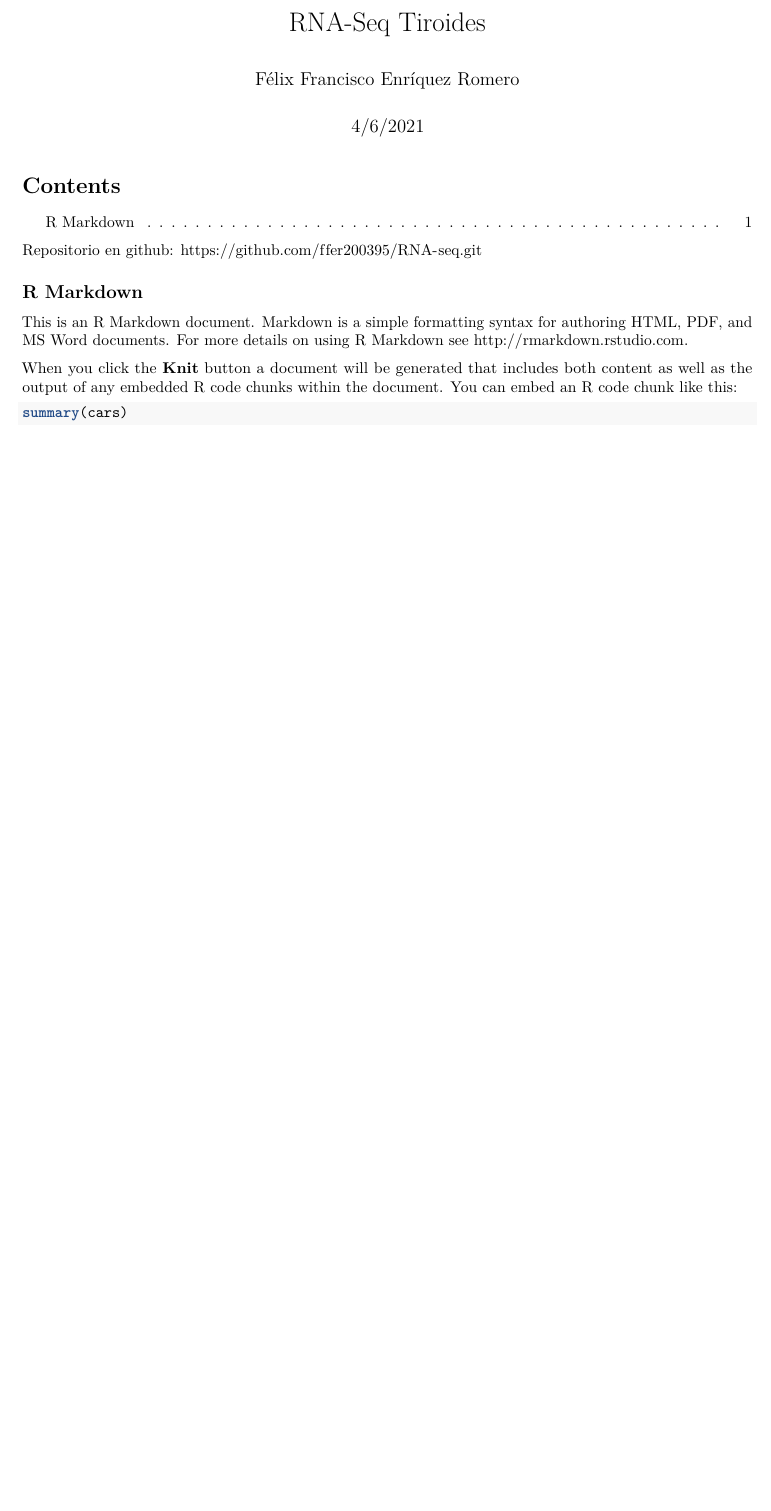
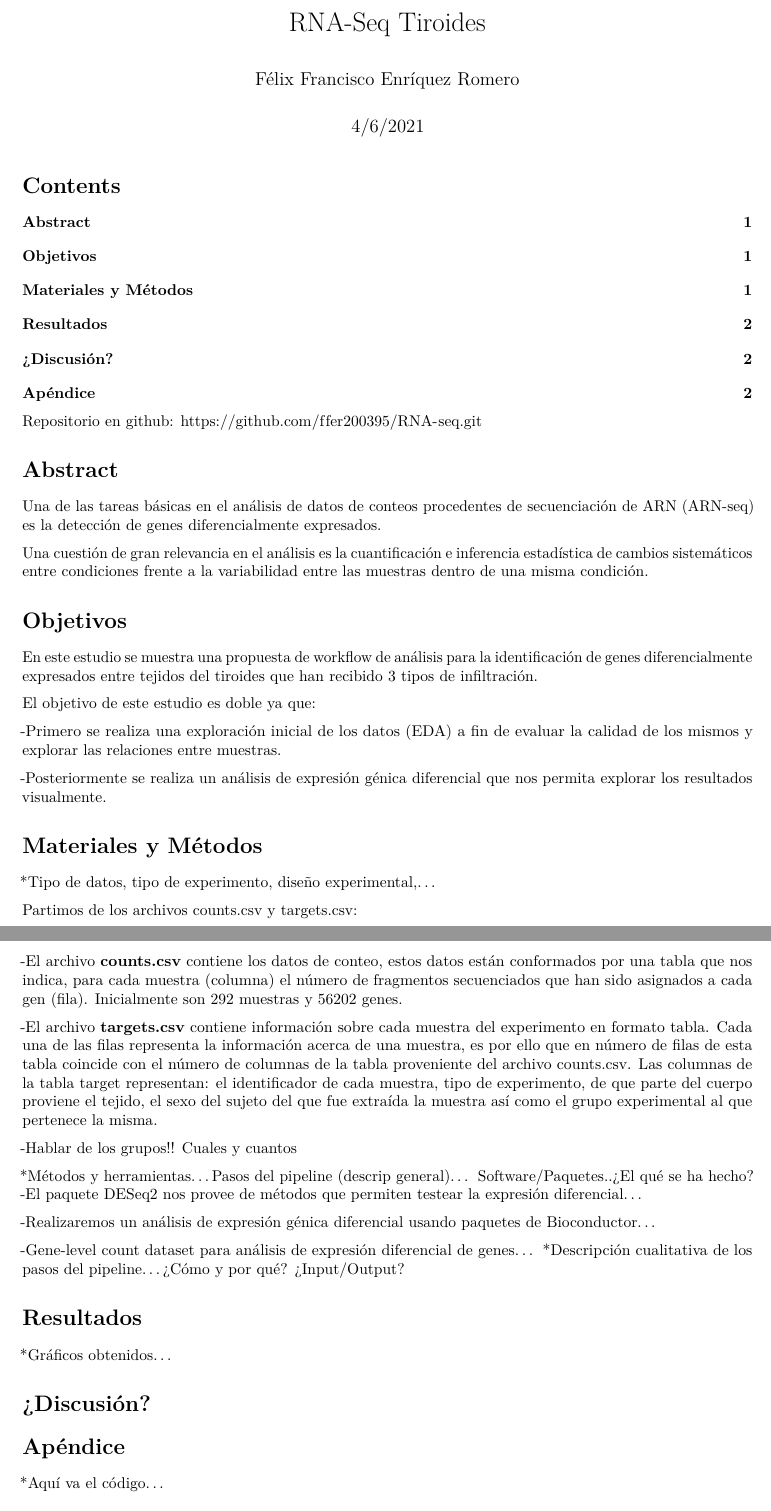
Before and after one commit to ffer200395/RNA-seq, an R Markdown document (RNA-Seq informe.Rmd): part of the page before the commit and two parts of pages 1 and 2 of 2 after it, the two joined at a grey line, cut so that both start at the same text, the shorter picture padded with empty space. Rendered offline with R 4.5, knitr and Pandoc, then LaTeX, with nearby package versions.

Commit message:
-Informe 7/6

````diff
--- a/RNA-Seq informe.Rmd
+++ b/RNA-Seq informe.Rmd
@@ -16,12 +16,45 @@ library(knitr)
 knitr::opts_chunk$set(echo = T, eval = FALSE)
 ```
 
-## R Markdown
+# Abstract
+Una de las tareas básicas en el análisis de datos de conteos procedentes de secuenciación de ARN (ARN-seq) es la detección de genes diferencialmente expresados.
 
-This is an R Markdown document. Markdown is a simple formatting syntax for authoring HTML, PDF, and MS Word documents. For more details on using R Markdown see <http://rmarkdown.rstudio.com>.
+Una cuestión de gran relevancia en el análisis es la cuantificación e inferencia estadística de cambios sistemáticos entre condiciones frente a la variabilidad entre las muestras dentro de una misma condición.
 
-When you click the **Knit** button a document will be generated that includes both content as well as the output of any embedded R code chunks within the document. You can embed an R code chunk like this:
+# Objetivos
+En este estudio se muestra una propuesta de workflow de análisis para la identificación de genes diferencialmente expresados entre tejidos del tiroides que han recibido 3 tipos de infiltración.
 
-```{r cars}
-summary(cars)
-```
+El objetivo de este estudio es doble ya que:
+
+-Primero se realiza una exploración inicial de los datos (EDA) a fin de evaluar la calidad de los mismos y explorar las relaciones entre muestras.
+
+-Posteriormente se realiza un análisis de expresión génica diferencial que nos permita explorar los resultados visualmente.
+
+# Materiales y Métodos
+*Tipo de datos, tipo de experimento, diseño experimental,...
+
+Partimos de los archivos counts.csv y targets.csv:
+
+-El archivo **counts.csv** contiene los datos de conteo, estos datos están conformados por una tabla que nos indica, para cada muestra (columna) el número de fragmentos secuenciados que han sido asignados a cada gen (fila). Inicialmente son 292 muestras y 56202 genes.
+
+-El archivo **targets.csv** contiene información sobre cada muestra del experimento en formato tabla. Cada una de las filas representa la información acerca de una muestra, es por ello que en número de filas de esta tabla coincide con el número de columnas de la tabla proveniente del archivo counts.csv. Las columnas de la tabla target representan: el identificador de cada muestra, tipo de experimento, de que parte del cuerpo proviene el tejido, el sexo del sujeto del que fue extraída la muestra así como el grupo experimental al que pertenece la misma.
+
+-Hablar de los grupos!! Cuales y cuantos
+
+
+
+*Métodos y herramientas...Pasos del pipeline (descrip general)... Software/Paquetes..¿El qué se ha hecho?
+-El paquete DESeq2 nos provee de métodos que permiten testear la expresión diferencial...
+
+-Realizaremos un análisis de expresión génica diferencial usando paquetes de Bioconductor...
+
+-Gene-level count dataset para análisis de expresión diferencial de genes...
+*Descripción cualitativa de los pasos del pipeline...¿Cómo y por qué? ¿Input/Output?
+
+# Resultados
+*Gráficos obtenidos...
+
+# ¿Discusión?
+
+# Apéndice
+*Aquí va el código...
````
